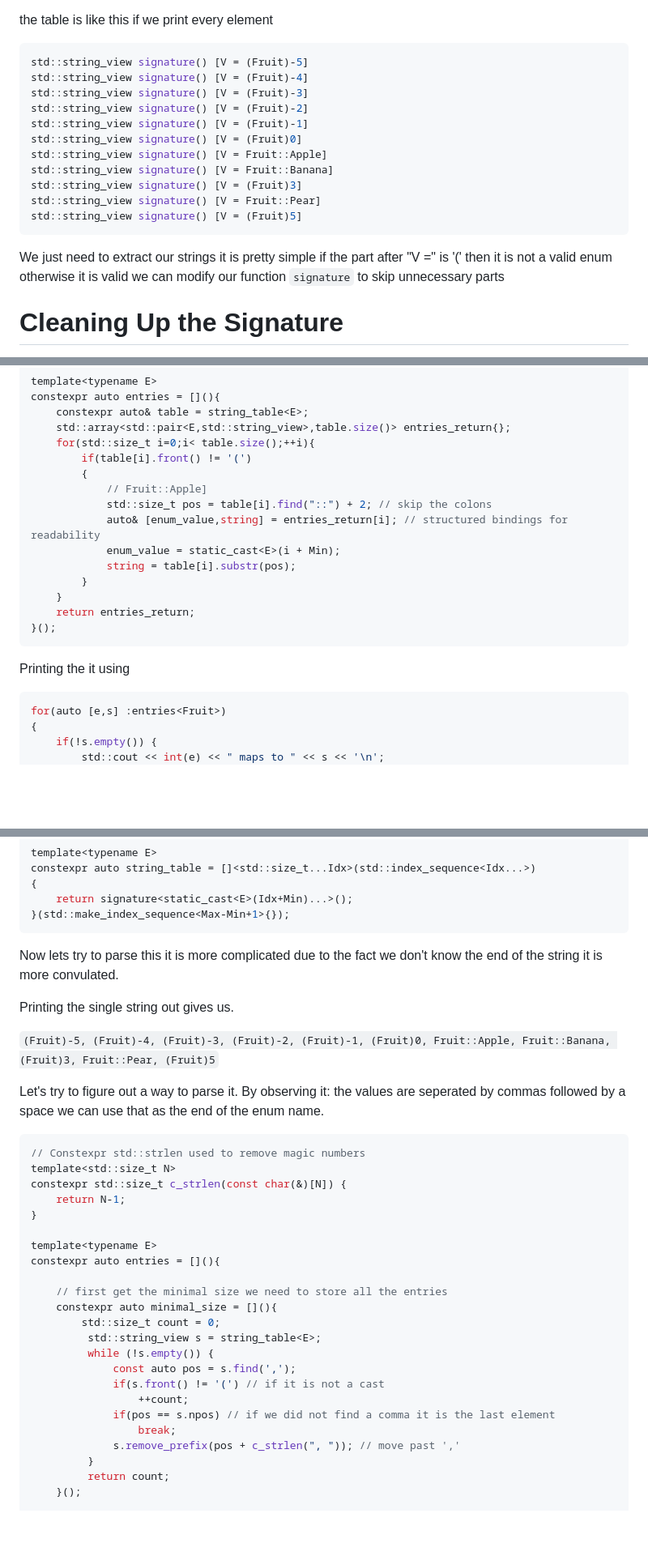
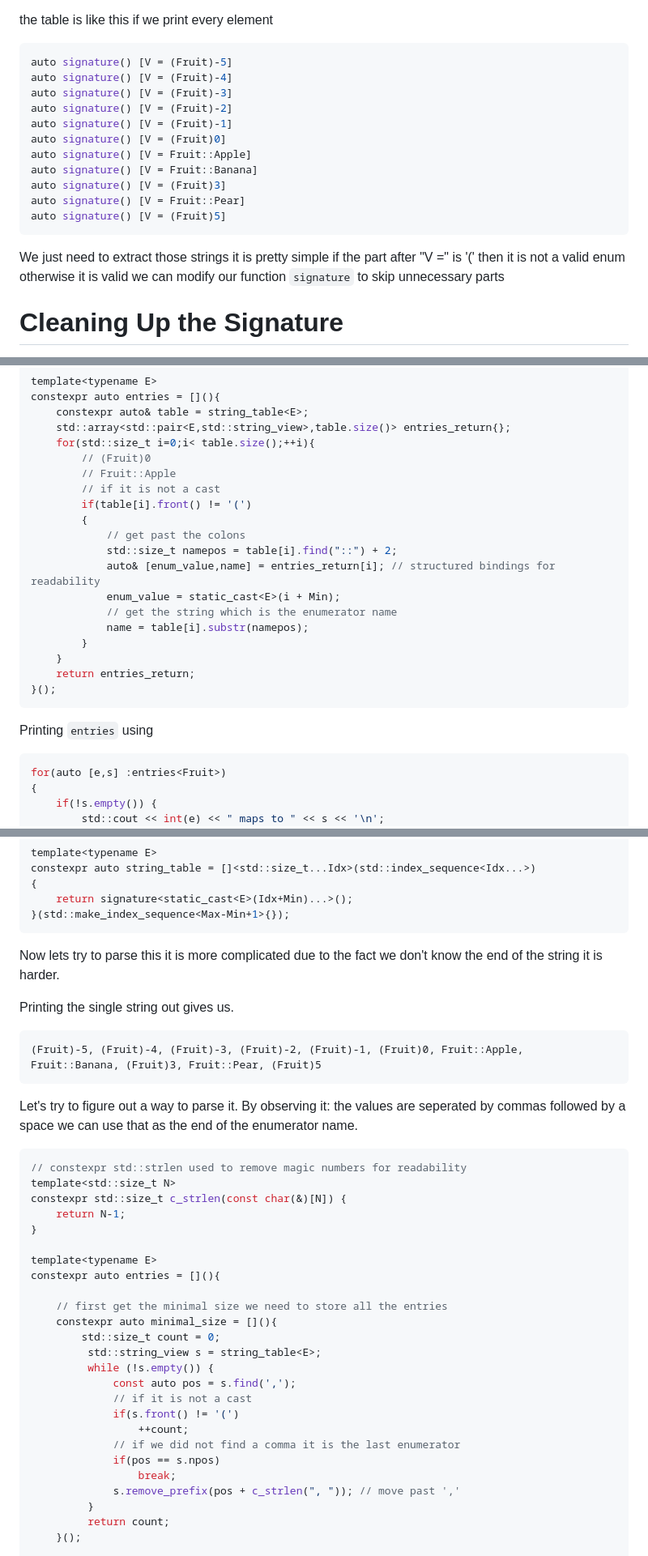
Before and after one commit to ZXShady/zxshady.github.io, a Markdown page: behind_the_templates_enchantum.md, 3 parts joined by grey strips. Shown: that part at 81% size. Rendered like a GitHub page; blank space fills up the shorter version.

````diff
--- a/behind_the_templates_enchantum.md
+++ b/behind_the_templates_enchantum.md
@@ -95,20 +97,20 @@ This generates a compile-time array of the signatures for each possible enum val
 the table is like this if we print every element
 
 ```cpp
-std::string_view signature() [V = (Fruit)-5]
-std::string_view signature() [V = (Fruit)-4]
-std::string_view signature() [V = (Fruit)-3]
-std::string_view signature() [V = (Fruit)-2]
-std::string_view signature() [V = (Fruit)-1]
-std::string_view signature() [V = (Fruit)0]
-std::string_view signature() [V = Fruit::Apple]
-std::string_view signature() [V = Fruit::Banana]
-std::string_view signature() [V = (Fruit)3]
-std::string_view signature() [V = Fruit::Pear]
-std::string_view signature() [V = (Fruit)5]
+auto signature() [V = (Fruit)-5]
+auto signature() [V = (Fruit)-4]
+auto signature() [V = (Fruit)-3]
+auto signature() [V = (Fruit)-2]
+auto signature() [V = (Fruit)-1]
+auto signature() [V = (Fruit)0]
+auto signature() [V = Fruit::Apple]
+auto signature() [V = Fruit::Banana]
+auto signature() [V = (Fruit)3]
+auto signature() [V = Fruit::Pear]
+auto signature() [V = (Fruit)5]
 ```
 
-We just need to extract our strings it is pretty simple if the part after "V =" is '(' then it is not a valid enum otherwise it is valid we can modify our function `signature` to skip unnecessary parts
+We just need to extract those strings it is pretty simple if the part after "V =" is '(' then it is not a valid enum otherwise it is valid we can modify our function `signature` to skip unnecessary parts
 
 # Cleaning Up the Signature
 
@@ -147,13 +149,17 @@ constexpr auto entries = [](){
     constexpr auto& table = string_table<E>;
     std::array<std::pair<E,std::string_view>,table.size()> entries_return{};
     for(std::size_t i=0;i< table.size();++i){
+        // (Fruit)0
+        // Fruit::Apple
+        // if it is not a cast
         if(table[i].front() != '(')
         {
-            // Fruit::Apple]
-            std::size_t pos = table[i].find("::") + 2; // skip the colons
-            auto& [enum_value,string] = entries_return[i]; // structured bindings for readability
+            // get past the colons
+            std::size_t namepos = table[i].find("::") + 2;
+            auto& [enum_value,name] = entries_return[i]; // structured bindings for readability
             enum_value = static_cast<E>(i + Min);
-            string = table[i].substr(pos);
+            // get the string which is the enumerator name
+            name = table[i].substr(namepos);
         }
     }
     return entries_return;
@@ -161,7 +167,7 @@ constexpr auto entries = [](){
 ```
 
 
-Printing the it using
+Printing `entries` using
 ```cpp
 for(auto [e,s] :entries<Fruit>)
 {
@@ -325,18 +335,20 @@ constexpr auto string_table = []<std::size_t...Idx>(std::index_sequence<Idx...>)
 ```
 
 
-Now lets try to parse this it is more complicated due to the fact we don't know the end of the string it is more convulated.
+Now lets try to parse this it is more complicated due to the fact we don't know the end of the string it is harder.
 
 Printing the single string out gives us.
 
-`(Fruit)-5, (Fruit)-4, (Fruit)-3, (Fruit)-2, (Fruit)-1, (Fruit)0, Fruit::Apple, Fruit::Banana, (Fruit)3, Fruit::Pear, (Fruit)5`
+```
+(Fruit)-5, (Fruit)-4, (Fruit)-3, (Fruit)-2, (Fruit)-1, (Fruit)0, Fruit::Apple, Fruit::Banana, (Fruit)3, Fruit::Pear, (Fruit)5
+```
 
 Let's try to figure out a way to parse it.
-By observing it: the values are seperated by commas followed by a space we can use that as the end of the enum name.
+By observing it: the values are seperated by commas followed by a space we can use that as the end of the enumerator name.
 
 
 ```cpp
-// Constexpr std::strlen used to remove magic numbers
+// constexpr std::strlen used to remove magic numbers for readability
 template<std::size_t N>
 constexpr std::size_t c_strlen(const char(&)[N]) {
     return N-1;
@@ -351,9 +363,11 @@ constexpr auto entries = [](){
          std::string_view s = string_table<E>;
          while (!s.empty()) {
              const auto pos = s.find(',');
-             if(s.front() != '(') // if it is not a cast
+             // if it is not a cast
+             if(s.front() != '(')
                  ++count;
-             if(pos == s.npos) // if we did not find a comma it is the last element
+             // if we did not find a comma it is the last enumerator
+             if(pos == s.npos)
                  break;
              s.remove_prefix(pos + c_strlen(", ")); // move past ','
          }
````
Also changed, not shown: other parts of behind_the_templates_enchantum.md (+38 -29 lines).
